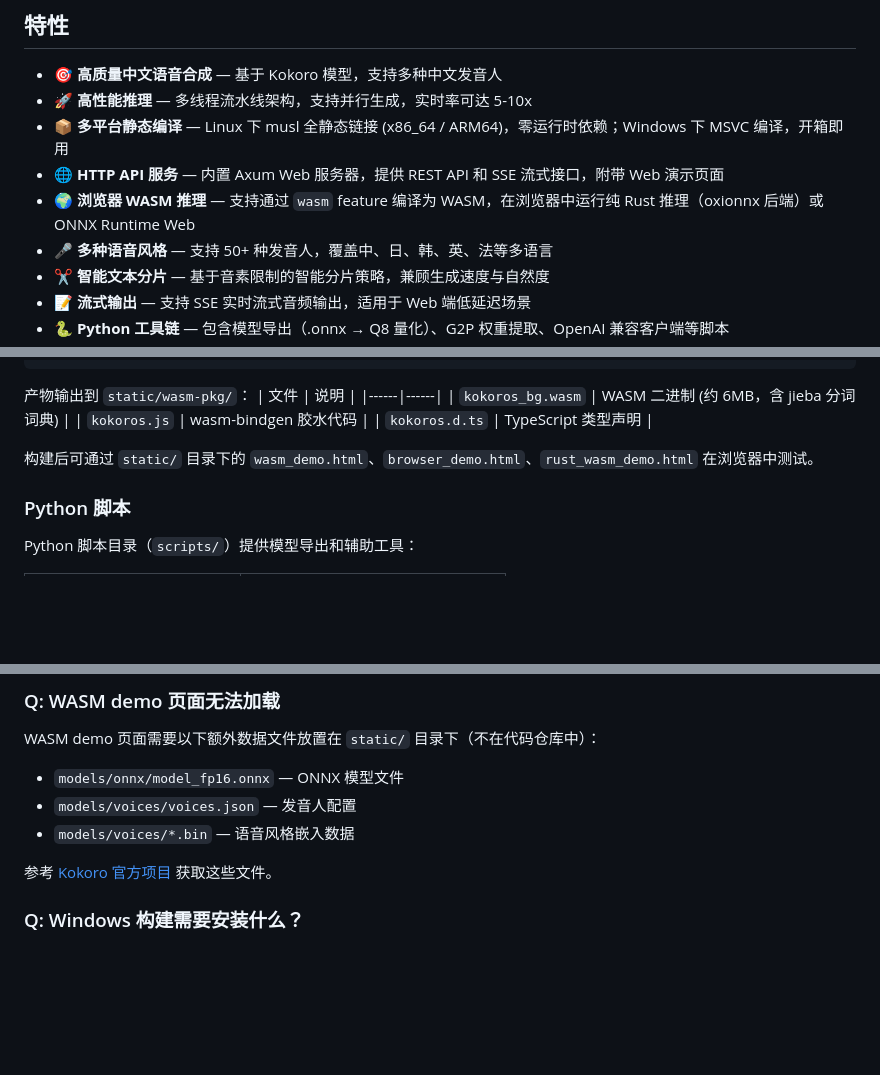
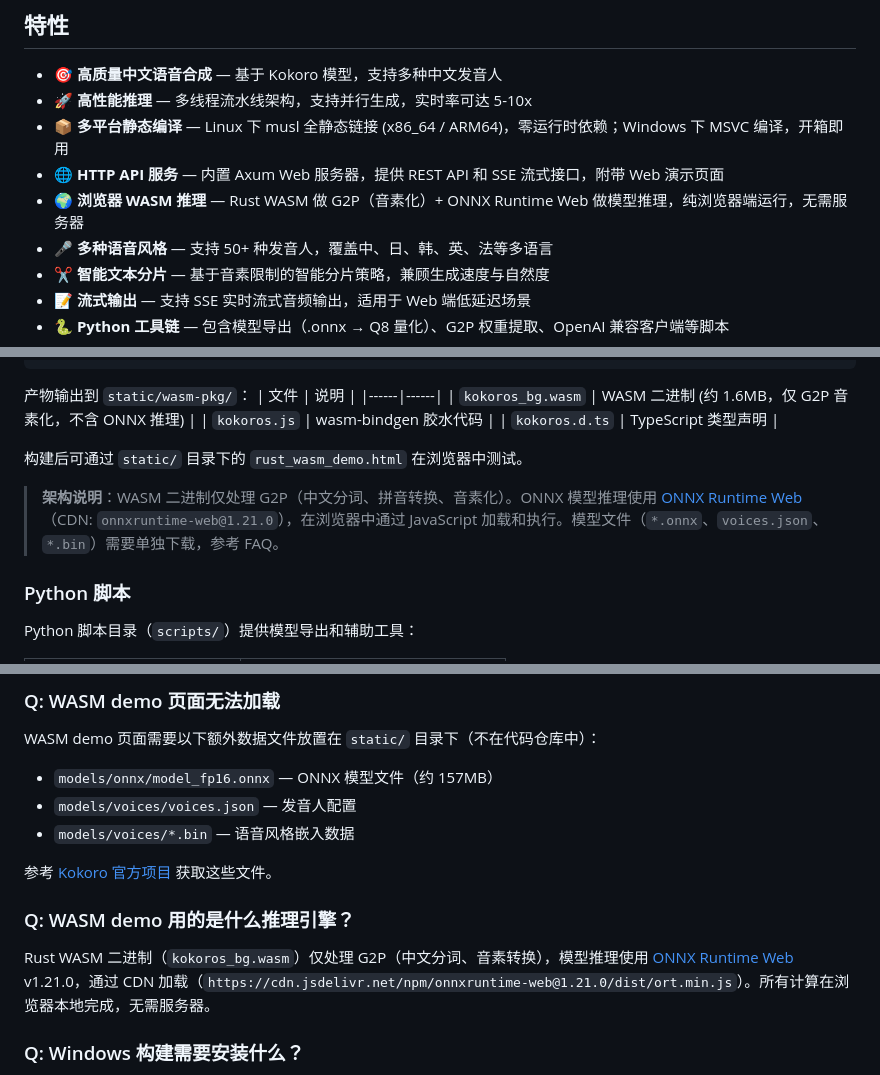
Before and after one commit to doiito/kokoroi-rs, a Markdown page: README.md, 3 parts joined by grey strips. Rendered like a GitHub page; blank space fills up the shorter version.

```diff
--- a/README.md
+++ b/README.md
@@ -10,7 +10,7 @@
 - 🚀 **高性能推理** — 多线程流水线架构，支持并行生成，实时率可达 5-10x
 - 📦 **多平台静态编译** — Linux 下 musl 全静态链接 (x86_64 / ARM64)，零运行时依赖；Windows 下 MSVC 编译，开箱即用
 - 🌐 **HTTP API 服务** — 内置 Axum Web 服务器，提供 REST API 和 SSE 流式接口，附带 Web 演示页面
-- 🌍 **浏览器 WASM 推理** — 支持通过 `wasm` feature 编译为 WASM，在浏览器中运行纯 Rust 推理（oxionnx 后端）或 ONNX Runtime Web
+- 🌍 **浏览器 WASM 推理** — Rust WASM 做 G2P（音素化）+ ONNX Runtime Web 做模型推理，纯浏览器端运行，无需服务器
 - 🎤 **多种语音风格** — 支持 50+ 种发音人，覆盖中、日、韩、英、法等多语言
 - ✂️ **智能文本分片** — 基于音素限制的智能分片策略，兼顾生成速度与自然度
 - 📝 **流式输出** — 支持 SSE 实时流式音频输出，适用于 Web 端低延迟场景
@@ -306,11 +306,13 @@ wasm-pack build crates/kokoros-core \
 产物输出到 `static/wasm-pkg/`：
 | 文件 | 说明 |
 |------|------|
-| `kokoros_bg.wasm` | WASM 二进制 (约 6MB，含 jieba 分词词典) |
+| `kokoros_bg.wasm` | WASM 二进制 (约 1.6MB，仅 G2P 音素化，不含 ONNX 推理) |
 | `kokoros.js` | wasm-bindgen 胶水代码 |
 | `kokoros.d.ts` | TypeScript 类型声明 |
 
-构建后可通过 `static/` 目录下的 `wasm_demo.html`、`browser_demo.html`、`rust_wasm_demo.html` 在浏览器中测试。
+构建后可通过 `static/` 目录下的 `rust_wasm_demo.html` 在浏览器中测试。
+
+> **架构说明**：WASM 二进制仅处理 G2P（中文分词、拼音转换、音素化）。ONNX 模型推理使用 [ONNX Runtime Web](https://github.com/microsoft/onnxruntime-web)（CDN: `onnxruntime-web@1.21.0`），在浏览器中通过 JavaScript 加载和执行。模型文件（`*.onnx`、`voices.json`、`*.bin`）需要单独下载，参考 FAQ。
 
 ### Python 脚本
 
@@ -411,11 +413,15 @@ CI 流水线使用 `scripts/build_ort_musl.sh` 自动生成组合 `libonnxruntim
 
 WASM demo 页面需要以下额外数据文件放置在 `static/` 目录下（不在代码仓库中）：
 
-- `models/onnx/model_fp16.onnx` — ONNX 模型文件
+- `models/onnx/model_fp16.onnx` — ONNX 模型文件（约 157MB）
 - `models/voices/voices.json` — 发音人配置
 - `models/voices/*.bin` — 语音风格嵌入数据
 
 参考 [Kokoro 官方项目](https://github.com/hexgrad/kokoro) 获取这些文件。
+
+### Q: WASM demo 用的是什么推理引擎？
+
+Rust WASM 二进制（`kokoros_bg.wasm`）仅处理 G2P（中文分词、音素转换），模型推理使用 [ONNX Runtime Web](https://github.com/microsoft/onnxruntime-web) v1.21.0，通过 CDN 加载（`https://cdn.jsdelivr.net/npm/onnxruntime-web@1.21.0/dist/ort.min.js`）。所有计算在浏览器本地完成，无需服务器。
 
 ### Q: Windows 构建需要安装什么？
 
```
Also changed, not shown: other parts of README.md (+4 -4 lines), README_EN.md (+7 -5 lines).
